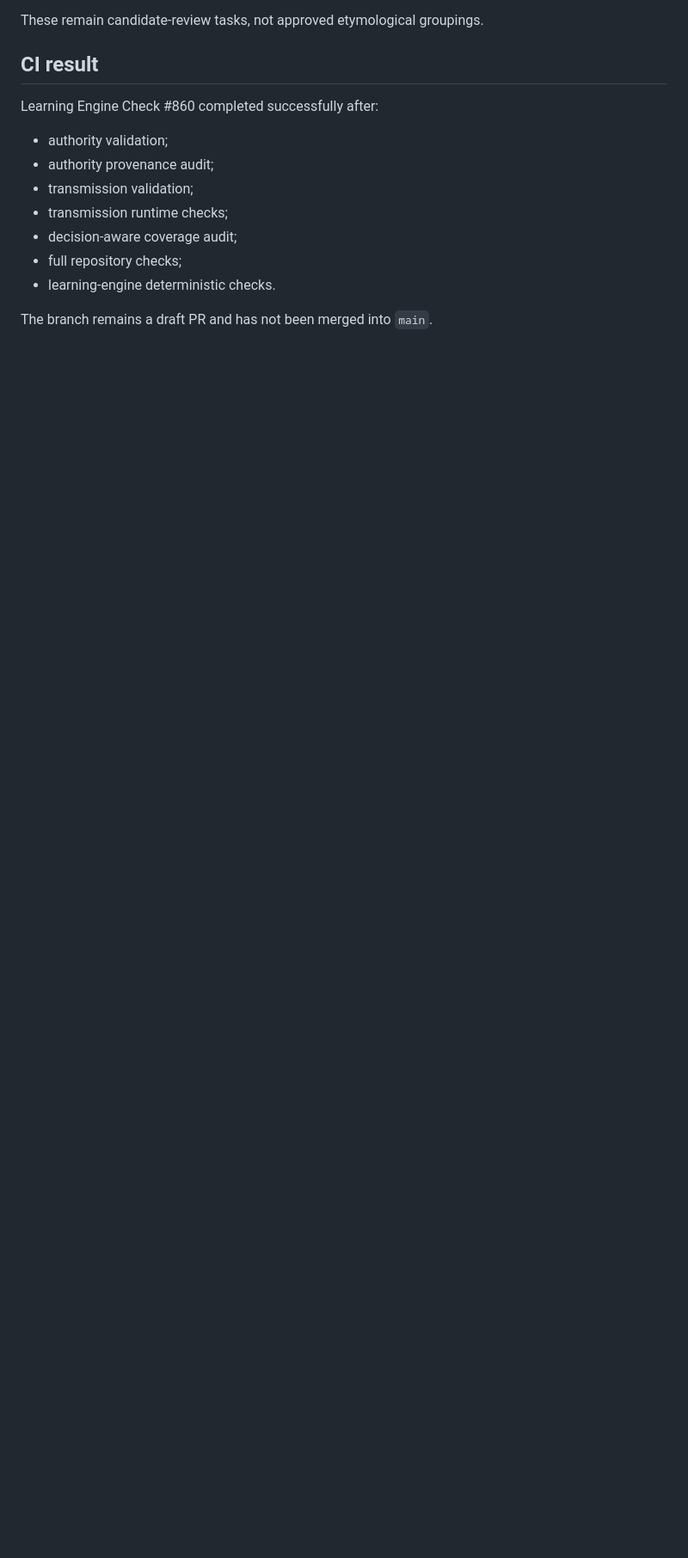
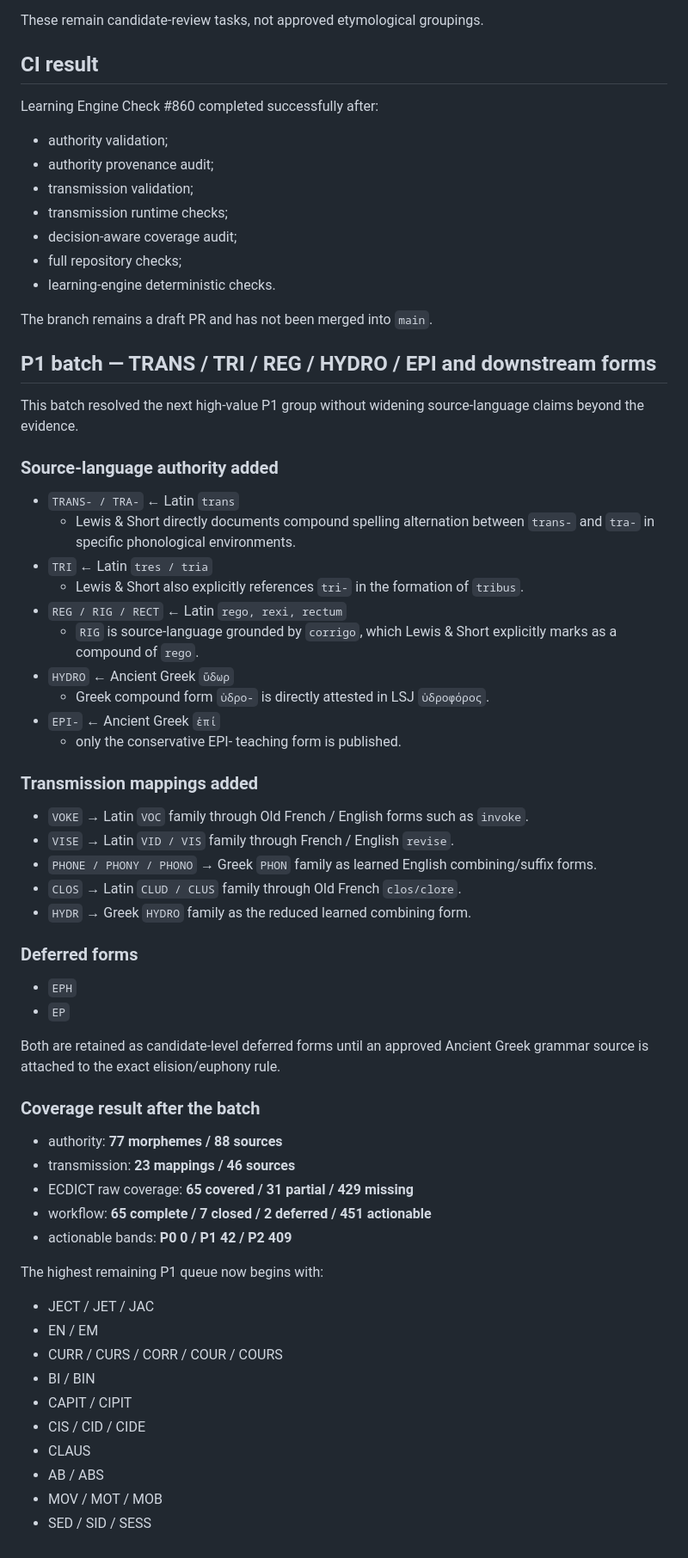
Before and after one commit to lineana-lyu/lexiflow, a Markdown page: docs/MORPHEME_COVERAGE_AUDIT_2026-09-22.md, the part around the change. Shown at 86% size. Drawn GitHub-style; blank space fills up the shorter version.

Commit message:
docs: record next P1 morpheme verification batch

```diff
--- a/docs/MORPHEME_COVERAGE_AUDIT_2026-09-22.md
+++ b/docs/MORPHEME_COVERAGE_AUDIT_2026-09-22.md
@@ -219,3 +219,65 @@ Learning Engine Check #860 completed successfully after:
 - learning-engine deterministic checks.
 
 The branch remains a draft PR and has not been merged into `main`.
+
+## P1 batch — TRANS / TRI / REG / HYDRO / EPI and downstream forms
+
+This batch resolved the next high-value P1 group without widening source-language
+claims beyond the evidence.
+
+### Source-language authority added
+
+- `TRANS- / TRA-` ← Latin `trans`
+  - Lewis & Short directly documents compound spelling alternation between
+    `trans-` and `tra-` in specific phonological environments.
+- `TRI` ← Latin `tres / tria`
+  - Lewis & Short also explicitly references `tri-` in the formation of
+    `tribus`.
+- `REG / RIG / RECT` ← Latin `rego, rexi, rectum`
+  - `RIG` is source-language grounded by `corrigo`, which Lewis & Short
+    explicitly marks as a compound of `rego`.
+- `HYDRO` ← Ancient Greek `ὕδωρ`
+  - Greek compound form `ὑδρο-` is directly attested in LSJ
+    `ὑδροφόρος`.
+- `EPI-` ← Ancient Greek `ἐπί`
+  - only the conservative EPI- teaching form is published.
+
+### Transmission mappings added
+
+- `VOKE` → Latin `VOC` family through Old French / English forms such as
+  `invoke`.
+- `VISE` → Latin `VID / VIS` family through French / English
+  `revise`.
+- `PHONE / PHONY / PHONO` → Greek `PHON` family as learned English
+  combining/suffix forms.
+- `CLOS` → Latin `CLUD / CLUS` family through Old French `clos/clore`.
+- `HYDR` → Greek `HYDRO` family as the reduced learned combining form.
+
+### Deferred forms
+
+- `EPH`
+- `EP`
+
+Both are retained as candidate-level deferred forms until an approved Ancient
+Greek grammar source is attached to the exact elision/euphony rule.
+
+### Coverage result after the batch
+
+- authority: **77 morphemes / 88 sources**
+- transmission: **23 mappings / 46 sources**
+- ECDICT raw coverage: **65 covered / 31 partial / 429 missing**
+- workflow: **65 complete / 7 closed / 2 deferred / 451 actionable**
+- actionable bands: **P0 0 / P1 42 / P2 409**
+
+The highest remaining P1 queue now begins with:
+
+- JECT / JET / JAC
+- EN / EM
+- CURR / CURS / CORR / COUR / COURS
+- BI / BIN
+- CAPIT / CIPIT
+- CIS / CID / CIDE
+- CLAUS
+- AB / ABS
+- MOV / MOT / MOB
+- SED / SID / SESS
```
